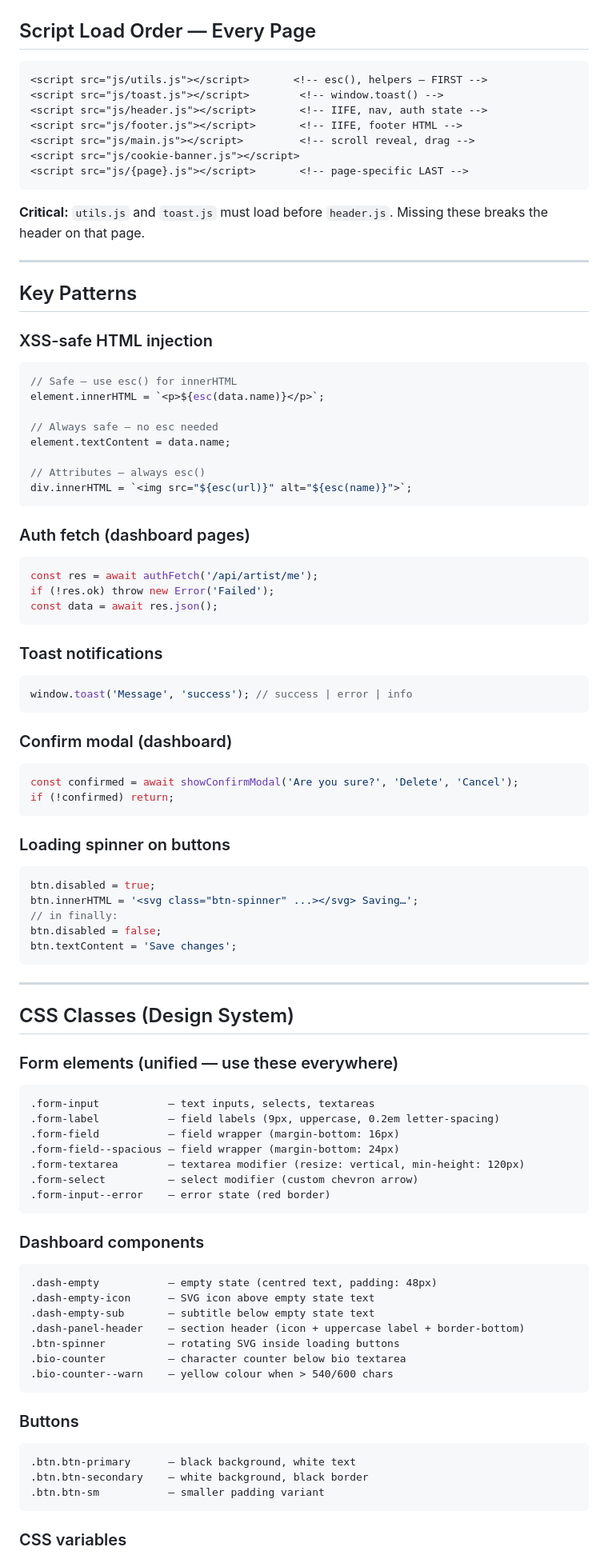
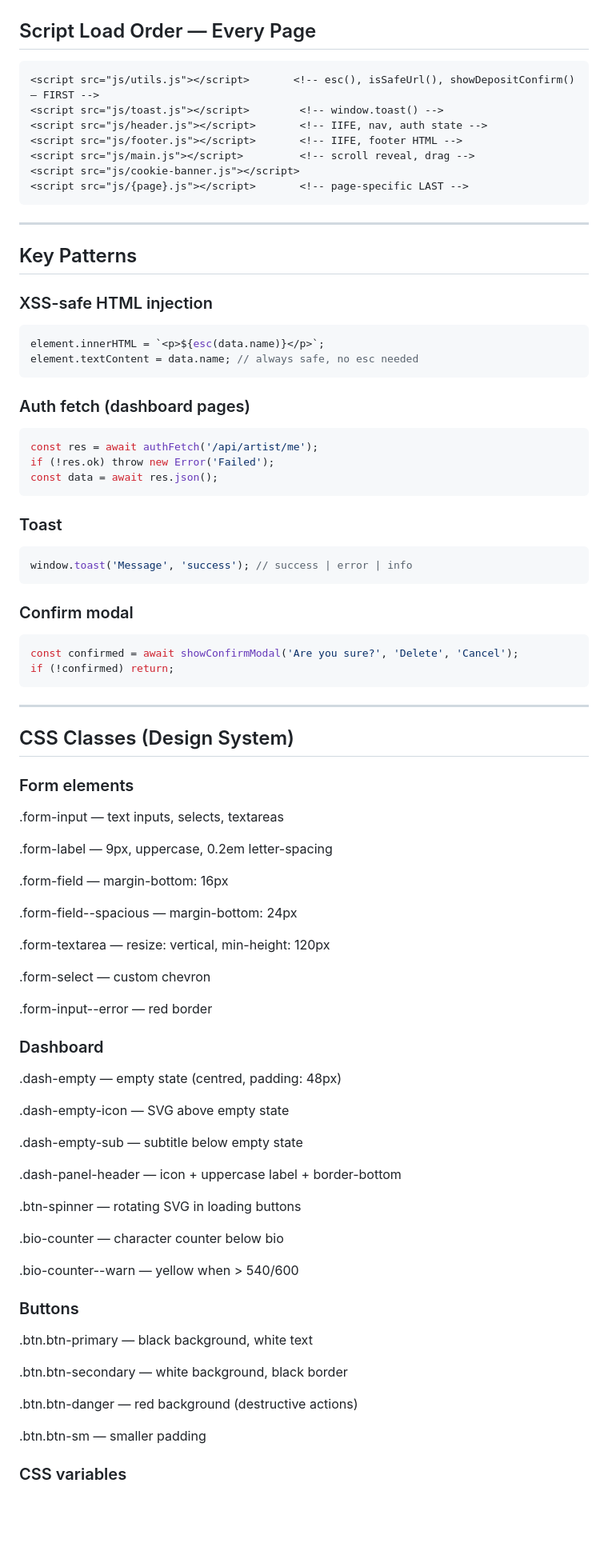
Before and after one commit to appreciart-ie/appreciart-website, a Markdown page: CLAUDE.md, the part around one of its changes. Shown at 80% size. Rendered like a GitHub page; blank space fills up the shorter version.

````diff
--- a/CLAUDE.md
+++ b/CLAUDE.md
@@ -65,7 +67,7 @@ Replace with:
 ## Script Load Order — Every Page
 
 ```html
-<script src="js/utils.js"></script>       <!-- esc(), helpers — FIRST -->
+<script src="js/utils.js"></script>       <!-- esc(), isSafeUrl(), showDepositConfirm() — FIRST -->
 <script src="js/toast.js"></script>        <!-- window.toast() -->
 <script src="js/header.js"></script>       <!-- IIFE, nav, auth state -->
 <script src="js/footer.js"></script>       <!-- IIFE, footer HTML -->
@@ -74,22 +76,14 @@ Replace with:
 <script src="js/{page}.js"></script>       <!-- page-specific LAST -->
 ```
 
-**Critical:** `utils.js` and `toast.js` must load before `header.js`. Missing these breaks the header on that page.
-
 ---
 
 ## Key Patterns
 
 ### XSS-safe HTML injection
 ```js
-// Safe — use esc() for innerHTML
 element.innerHTML = `<p>${esc(data.name)}</p>`;
-
-// Always safe — no esc needed
-element.textContent = data.name;
-
-// Attributes — always esc()
-div.innerHTML = `<img src="${esc(url)}" alt="${esc(name)}">`;
+element.textContent = data.name; // always safe, no esc needed
 ```
 
 ### Auth fetch (dashboard pages)
@@ -99,57 +93,58 @@ if (!res.ok) throw new Error('Failed');
 const data = await res.json();
 ```
 
-### Toast notifications
+### Toast
 ```js
 window.toast('Message', 'success'); // success | error | info
 ```
 
-### Confirm modal (dashboard)
+### Confirm modal
 ```js
 const confirmed = await showConfirmModal('Are you sure?', 'Delete', 'Cancel');
 if (!confirmed) return;
-```
-
-### Loading spinner on buttons
-```js
-btn.disabled = true;
-btn.innerHTML = '<svg class="btn-spinner" ...></svg> Saving…';
-// in finally:
-btn.disabled = false;
-btn.textContent = 'Save changes';
 ```
 
 ---
 
 ## CSS Classes (Design System)
 
-### Form elements (unified — use these everywhere)
-```
+### Form elements
 .form-input           — text inputs, selects, textareas
-.form-label           — field labels (9px, uppercase, 0.2em letter-spacing)
-.form-field           — field wrapper (margin-bottom: 16px)
-.form-field--spacious — field wrapper (margin-bottom: 24px)
-.form-textarea        — textarea modifier (resize: vertical, min-height: 120px)
-.form-select          — select modifier (custom chevron arrow)
-.form-input--error    — error state (red border)
-```
 
-### Dashboard components
-```
-.dash-empty           — empty state (centred text, padding: 48px)
-.dash-empty-icon      — SVG icon above empty state text
-.dash-empty-sub       — subtitle below empty state text
-.dash-panel-header    — section header (icon + uppercase label + border-bottom)
-.btn-spinner          — rotating SVG inside loading buttons
-.bio-counter          — character counter below bio textarea
-.bio-counter--warn    — yellow colour when > 540/600 chars
-```
+.form-label           — 9px, uppercase, 0.2em letter-spacing
+
+.form-field           — margin-bottom: 16px
+
+.form-field--spacious — margin-bottom: 24px
+
+.form-textarea        — resize: vertical, min-height: 120px
+
+.form-select          — custom chevron
+
+.form-input--error    — red border
+
+### Dashboard
+.dash-empty           — empty state (centred, padding: 48px)
+
+.dash-empty-icon      — SVG above empty state
+
+.dash-empty-sub       — subtitle below empty state
+
+.dash-panel-header    — icon + uppercase label + border-bottom
+
+.btn-spinner          — rotating SVG in loading buttons
+
+.bio-counter          — character counter below bio
+
+.bio-counter--warn    — yellow when > 540/600
 
 ### Buttons
-```
 .btn.btn-primary      — black background, white text
+
 .btn.btn-secondary    — white background, black border
-.btn.btn-sm           — smaller padding variant
-```
+
+.btn.btn-danger       — red background (destructive actions)
+
+.btn.btn-sm           — smaller padding
 
 ### CSS variables
````
Also changed, not shown: other parts of CLAUDE.md (+159 -95 lines).
